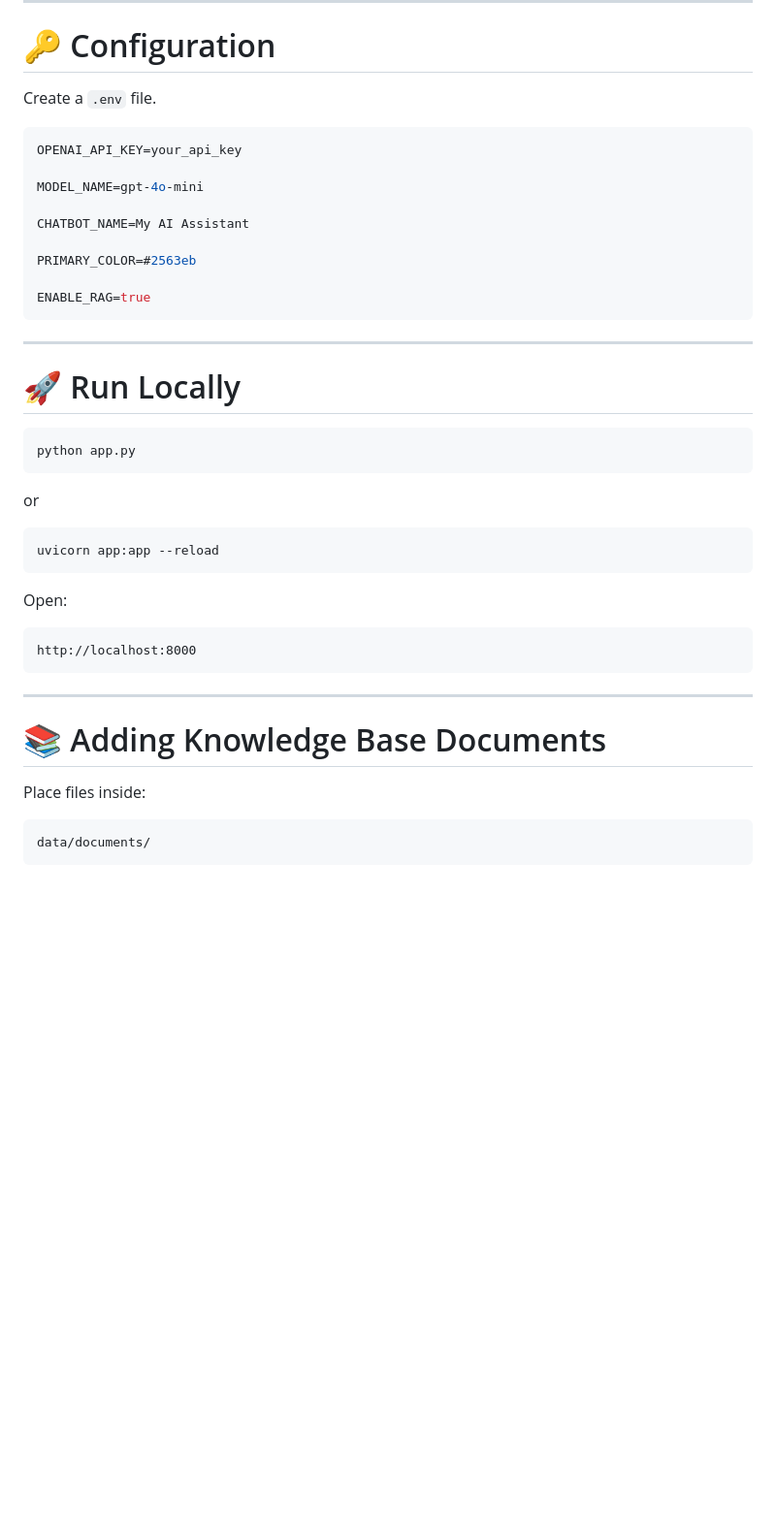
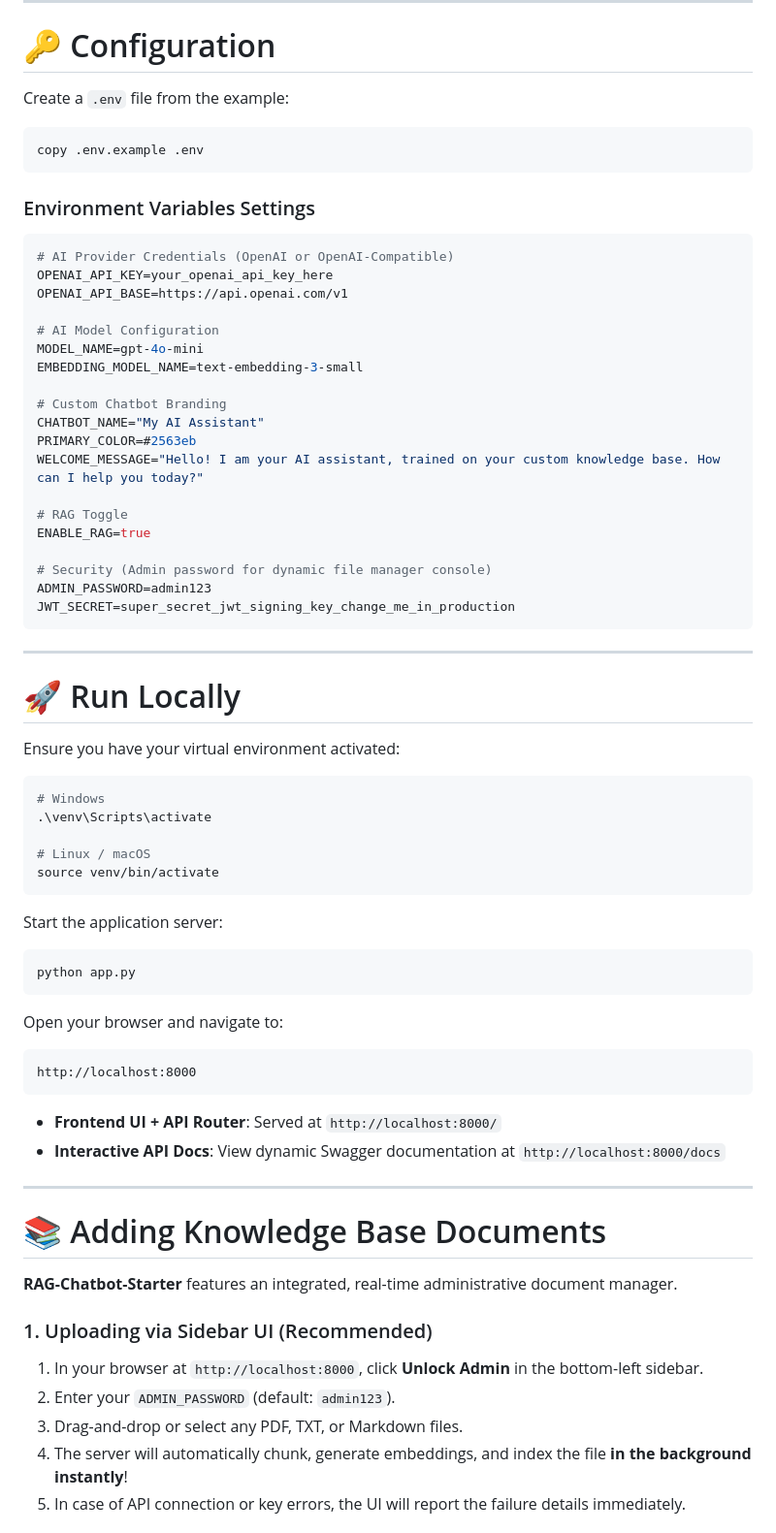
Before and after one commit to PatelDeepB/RAG-Chatbot-Starter, a Markdown page: README.md, the part around one of its changes. Shown at 97% size. Drawn GitHub-style; blank space fills up the shorter version.

Commit message:
docs: update README with environment features and real-time UI document ingestion

````diff
--- a/README.md
+++ b/README.md
@@ -193,47 +193,75 @@ pip install -r requirements.txt
 
 # 🔑 Configuration
 
-Create a `.env` file.
+Create a `.env` file from the example:
+
+```bash
+copy .env.example .env
+```
+
+### Environment Variables Settings
 
 ```env
-OPENAI_API_KEY=your_api_key
+# AI Provider Credentials (OpenAI or OpenAI-Compatible)
+OPENAI_API_KEY=your_openai_api_key_here
+OPENAI_API_BASE=https://api.openai.com/v1
 
+# AI Model Configuration
 MODEL_NAME=gpt-4o-mini
+EMBEDDING_MODEL_NAME=text-embedding-3-small
 
-CHATBOT_NAME=My AI Assistant
+# Custom Chatbot Branding
+CHATBOT_NAME="My AI Assistant"
+PRIMARY_COLOR=#2563eb
+WELCOME_MESSAGE="Hello! I am your AI assistant, trained on your custom knowledge base. How can I help you today?"
 
-PRIMARY_COLOR=#2563eb
+# RAG Toggle
+ENABLE_RAG=true
 
-ENABLE_RAG=true
+# Security (Admin password for dynamic file manager console)
+ADMIN_PASSWORD=admin123
+JWT_SECRET=super_secret_jwt_signing_key_change_me_in_production
 ```
 
 ---
 
 # 🚀 Run Locally
 
+Ensure you have your virtual environment activated:
+
+```bash
+# Windows
+.\venv\Scripts\activate
+
+# Linux / macOS
+source venv/bin/activate
+```
+
+Start the application server:
+
 ```bash
 python app.py
 ```
 
-or
-
-```bash
-uvicorn app:app --reload
-```
-
-Open:
+Open your browser and navigate to:
 
 ```text
 http://localhost:8000
 ```
 
+*   **Frontend UI + API Router**: Served at `http://localhost:8000/`
+*   **Interactive API Docs**: View dynamic Swagger documentation at `http://localhost:8000/docs`
+
 ---
 
 # 📚 Adding Knowledge Base Documents
 
-Place files inside:
+**RAG-Chatbot-Starter** features an integrated, real-time administrative document manager.
 
-```text
-data/documents/
-```
+### 1. Uploading via Sidebar UI (Recommended)
+1. In your browser at `http://localhost:8000`, click **Unlock Admin** in the bottom-left sidebar.
+2. Enter your `ADMIN_PASSWORD` (default: `admin123`).
+3. Drag-and-drop or select any PDF, TXT, or Markdown files.
+4. The server will automatically chunk, generate embeddings, and index the file **in the background instantly**!
+5. In case of API connection or key errors, the UI will report the failure details immediately.
 
````
Also changed, not shown: other parts of README.md (+21 -17 lines).
